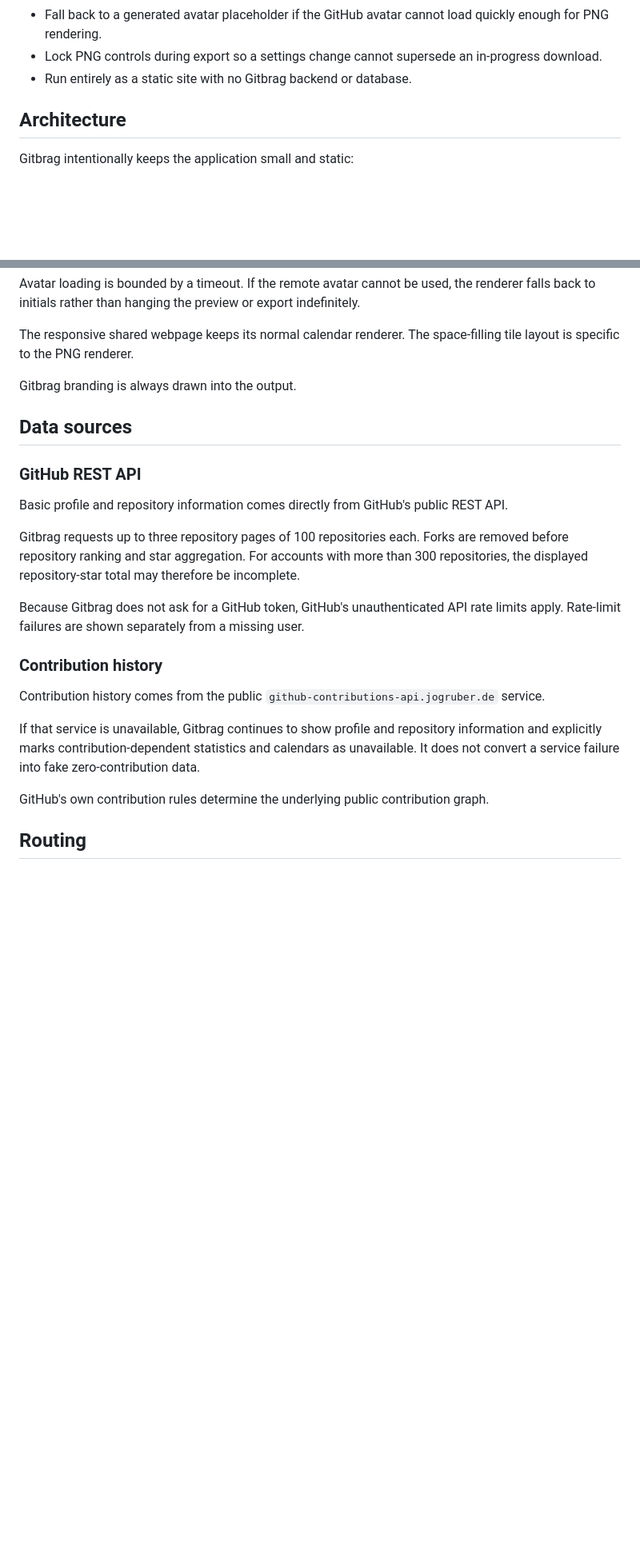
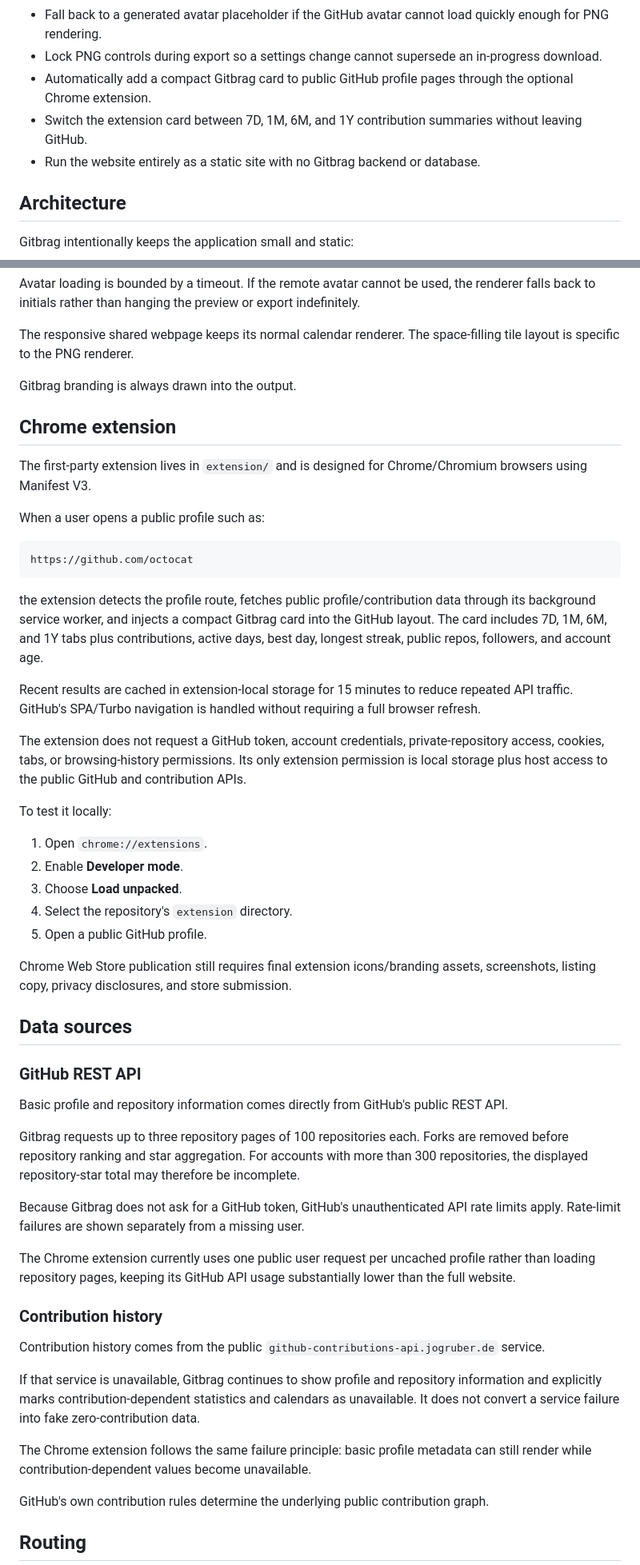
Before and after one commit to JPLuker/Gitbrag, a Markdown page: README.md, 2 parts joined by grey strips. Shown at 80% size. Rendered like a GitHub page; blank space fills up the shorter version.

Commit message:
Document Gitbrag Chrome extension v0.9.2

````diff
--- a/README.md
+++ b/README.md
@@ -31,7 +31,9 @@ Gitbrag is a lightweight GitHub Pages dashboard for exploring a public GitHub pr
 - Keep legacy v1 share tokens decodable while using compact tokens for newly generated links.
 - Fall back to a generated avatar placeholder if the GitHub avatar cannot load quickly enough for PNG rendering.
 - Lock PNG controls during export so a settings change cannot supersede an in-progress download.
-- Run entirely as a static site with no Gitbrag backend or database.
+- Automatically add a compact Gitbrag card to public GitHub profile pages through the optional Chrome extension.
+- Switch the extension card between 7D, 1M, 6M, and 1Y contribution summaries without leaving GitHub.
+- Run the website entirely as a static site with no Gitbrag backend or database.
 
 ## Architecture
 
@@ -124,6 +129,32 @@ The responsive shared webpage keeps its normal calendar renderer. The space-fill
 
 Gitbrag branding is always drawn into the output.
 
+## Chrome extension
+
+The first-party extension lives in `extension/` and is designed for Chrome/Chromium browsers using Manifest V3.
+
+When a user opens a public profile such as:
+
+```text
+https://github.com/octocat
+```
+
+the extension detects the profile route, fetches public profile/contribution data through its background service worker, and injects a compact Gitbrag card into the GitHub layout. The card includes 7D, 1M, 6M, and 1Y tabs plus contributions, active days, best day, longest streak, public repos, followers, and account age.
+
+Recent results are cached in extension-local storage for 15 minutes to reduce repeated API traffic. GitHub's SPA/Turbo navigation is handled without requiring a full browser refresh.
+
+The extension does not request a GitHub token, account credentials, private-repository access, cookies, tabs, or browsing-history permissions. Its only extension permission is local storage plus host access to the public GitHub and contribution APIs.
+
+To test it locally:
+
+1. Open `chrome://extensions`.
+2. Enable **Developer mode**.
+3. Choose **Load unpacked**.
+4. Select the repository's `extension` directory.
+5. Open a public GitHub profile.
+
+Chrome Web Store publication still requires final extension icons/branding assets, screenshots, listing copy, privacy disclosures, and store submission.
+
 ## Data sources
 
 ### GitHub REST API
@@ -134,11 +165,15 @@ Gitbrag requests up to three repository pages of 100 repositories each. Forks ar
 
 Because Gitbrag does not ask for a GitHub token, GitHub's unauthenticated API rate limits apply. Rate-limit failures are shown separately from a missing user.
 
+The Chrome extension currently uses one public user request per uncached profile rather than loading repository pages, keeping its GitHub API usage substantially lower than the full website.
+
 ### Contribution history
 
 Contribution history comes from the public `github-contributions-api.jogruber.de` service.
 
 If that service is unavailable, Gitbrag continues to show profile and repository information and explicitly marks contribution-dependent statistics and calendars as unavailable. It does not convert a service failure into fake zero-contribution data.
+
+The Chrome extension follows the same failure principle: basic profile metadata can still render while contribution-dependent values become unavailable.
 
 GitHub's own contribution rules determine the underlying public contribution graph.
 
````
Also changed, not shown: other parts of README.md (+17 -3 lines).
